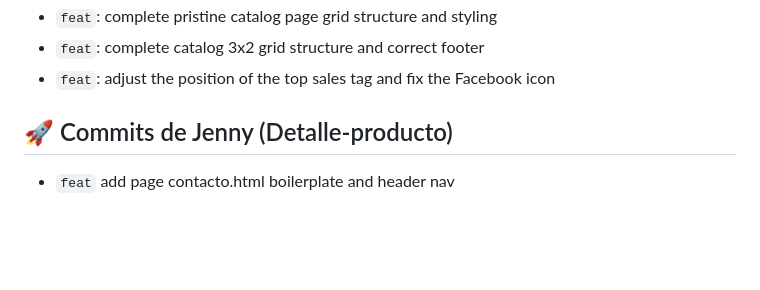
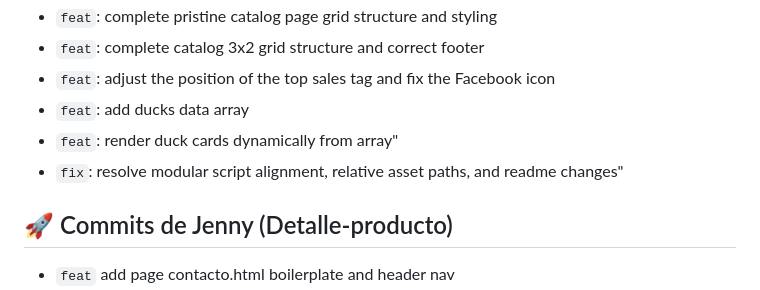
Before and after one commit to FactoriaF5-Asturias/project-p5-digital-academy-team1-duckstore, a Markdown page: README.md, the part around the change. GitHub-like rendering; blank space fills up the shorter version.

Commit message:
fix: resolve modular script alignment, relative asset paths, and readme changes

```diff
--- a/README.md
+++ b/README.md
@@ -260,6 +260,10 @@ El proyecto aplica conceptos básicos de accesibilidad:
 - `feat`: complete pristine catalog page grid structure and styling
 - `feat`: complete catalog 3x2 grid structure and correct footer
 - `feat`: adjust the position of the top sales tag and fix the Facebook icon
+- `feat`: add ducks data array
+- `feat`: render duck cards dynamically from array"
+- `fix`: resolve modular script alignment, relative asset paths, and readme changes"
+
 
 ## 🚀 Commits de Jenny (Detalle-producto)
 
```
